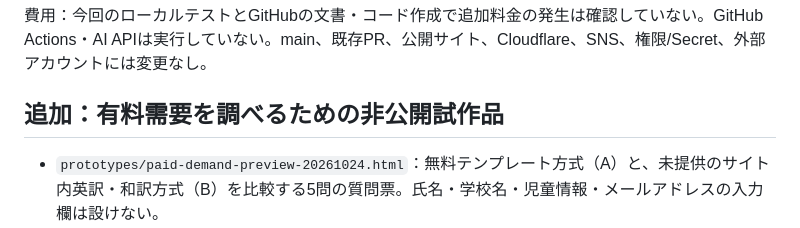
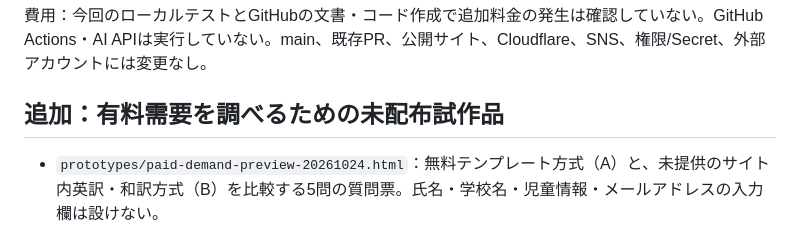
Before and after one commit to tomohideaoki/rawforge-demo, a Markdown page: docs/translation-safety-and-quality-20261024.md, the part around the change. GitHub-like rendering.

Commit message:
docs(prep): clarify source is visible in public GitHub while website is not deployed

```diff
--- a/docs/translation-safety-and-quality-20261024.md
+++ b/docs/translation-safety-and-quality-20261024.md
@@ -41,7 +41,7 @@ node tools/quality-review-sheet.cjs docs/portable-school-workflow-v0.1.md > qual
 
 費用：今回のローカルテストとGitHubの文書・コード作成で追加料金の発生は確認していない。GitHub Actions・AI APIは実行していない。main、既存PR、公開サイト、Cloudflare、SNS、権限/Secret、外部アカウントには変更なし。
 
-## 追加：有料需要を調べるための非公開試作品
+## 追加：有料需要を調べるための未配布試作品
 - `prototypes/paid-demand-preview-20261024.html`：無料テンプレート方式（A）と、未提供のサイト内英訳・和訳方式（B）を比較する5問の質問票。氏名・学校名・児童情報・メールアドレスの入力欄は設けない。
 - 回答はブラウザから**端末内のCSVへ保存**するのみ。フォーム送信先、外部スクリプト、外部通信API、決済、申し込み受付はない。
 - ローカル静的検査：質問カテゴリ5つ、外部script/src/actionなし、fetch/XMLHttpRequest/sendBeaconなしを確認。**実ブラウザでの利用者テスト、配布、回答回収は未実施**。
```
